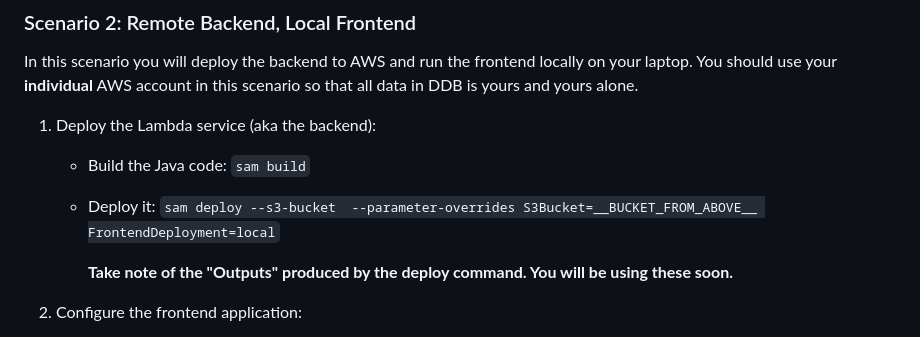
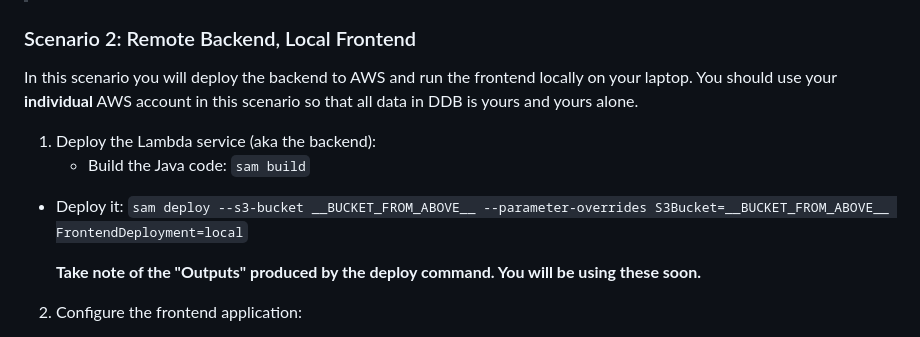
Before and after one commit to JNewton86/Six-Pack-Inovations, a Markdown page: README-SETUP.md, the part around the change. GitHub-like rendering.

Commit message:
fixed a typo

```diff
--- a/README-SETUP.md
+++ b/README-SETUP.md
@@ -105,7 +105,7 @@ In this scenario you will deploy the backend to AWS and run the frontend locally
 
 1. Deploy the Lambda service (aka the backend):
    - Build the Java code: `sam build`
-   - Deploy it: `sam deploy --s3-bucket  --parameter-overrides S3Bucket=__BUCKET_FROM_ABOVE__ FrontendDeployment=local`
+- Deploy it: `sam deploy --s3-bucket __BUCKET_FROM_ABOVE__ --parameter-overrides S3Bucket=__BUCKET_FROM_ABOVE__ FrontendDeployment=local`
 
      **Take note of the "Outputs" produced by the deploy command. You will be using these soon.**
 2. Configure the frontend application:
```
